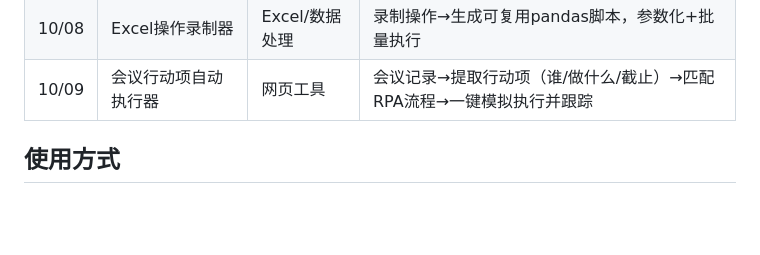
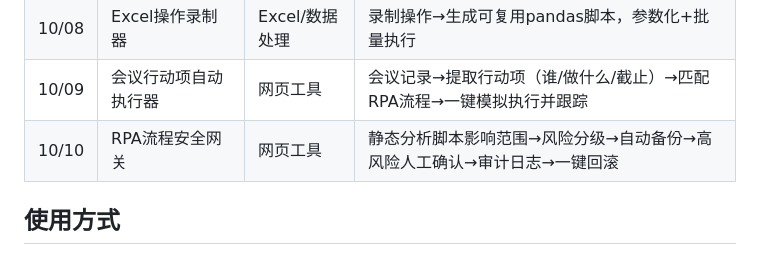
Before and after one commit to zhonghugo/Hugo-AI-Tools-Demos, a Markdown page: README.md, the part around the change. GitHub-like rendering; blank space fills up the shorter version.

Commit message:
README 补 10/10 RPA流程安全网关 一览行

```diff
--- a/README.md
+++ b/README.md
@@ -42,6 +42,7 @@
 | 10/07 | 无API网站操作助手 | 网页工具 | 自然语言→浏览器操作编排→截图验证→操作报告 |
 | 10/08 | Excel操作录制器 | Excel/数据处理 | 录制操作→生成可复用pandas脚本，参数化+批量执行 |
 | 10/09 | 会议行动项自动执行器 | 网页工具 | 会议记录→提取行动项（谁/做什么/截止）→匹配RPA流程→一键模拟执行并跟踪 |
+| 10/10 | RPA流程安全网关 | 网页工具 | 静态分析脚本影响范围→风险分级→自动备份→高风险人工确认→审计日志→一键回滚 |
 
 ## 使用方式
 
```
